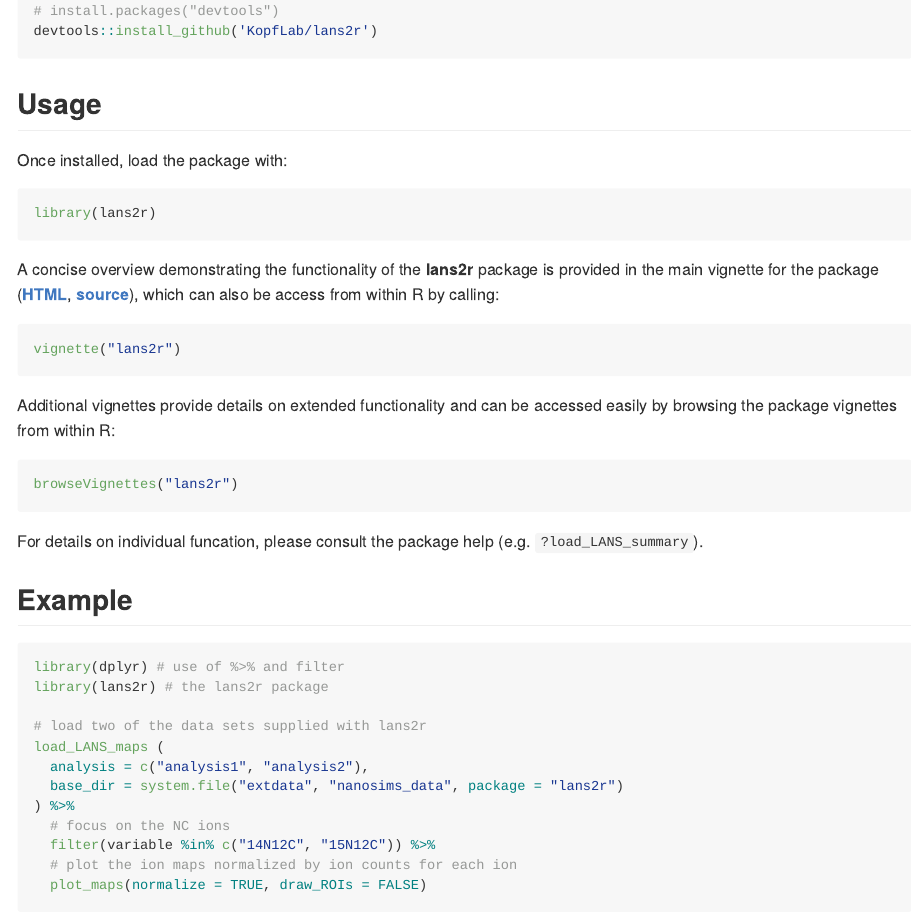
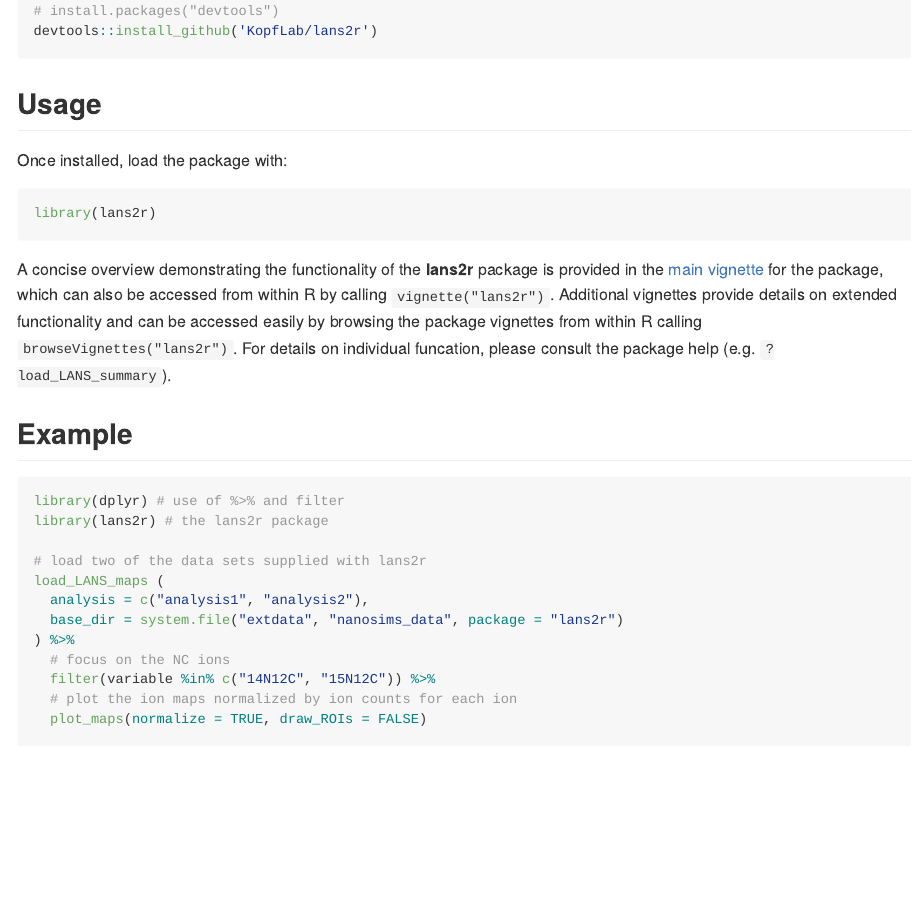
Before and after one commit to KopfLab/lans2r, an R Markdown document (README.Rmd): the page in a window 1100 px wide, from 470 px down. The pictures show the output file README.md that the author committed with the source, drawn offline in the style of GitHub; badge pictures from the web are left out.

Commit message:
update readme

````diff
--- a/README.Rmd
+++ b/README.Rmd
@@ -41,19 +43,7 @@ Once installed, load the package with:
 library(lans2r)
 ```
 
-A concise overview demonstrating the functionality of the **lans2r** package is provided in the main vignette for the package (**[HTML](https://rawgit.com/KopfLab/lans2r/master/inst/doc/lans2r.html)**, **[source](https://github.com/KopfLab/lans2r/raw/master/vignettes/lans2r.Rmd)**), which can also be access from within R by calling:
-
-```{r, eval=FALSE}
-vignette("lans2r")
-```
-
-Additional vignettes provide details on extended functionality and can be accessed easily by browsing the package vignettes from within R:
-
-```{r, eval=FALSE}
-browseVignettes("lans2r")
-```
-
-For details on individual funcation, please consult the package help (e.g. `?load_LANS_summary`).
+A concise overview demonstrating the functionality of the **lans2r** package is provided in the [main vignette](https://kopflab.github.io/lans2r/articles/lans2r.html) for the package, which can also be accessed from within R by calling `vignette("lans2r")`. Additional vignettes provide details on extended functionality and can be accessed easily by browsing the package vignettes from within R calling `browseVignettes("lans2r")`. For details on individual funcation, please consult the package help (e.g. `?load_LANS_summary`).
 
 ## Example
 
````
Also changed, not shown: README.md, tools/README-ion_maps_example-1.png (deleted), README.Rmd (6 more changed lines), 1 other file.
